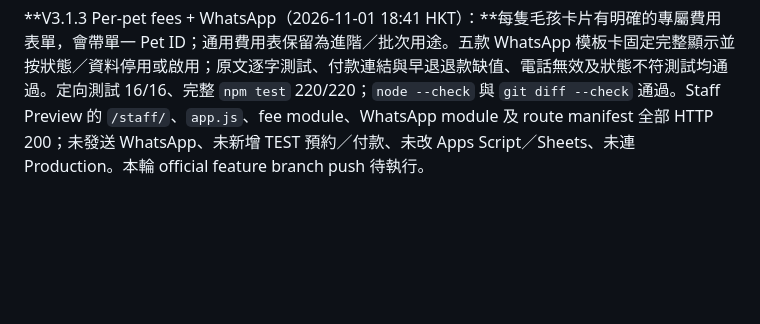
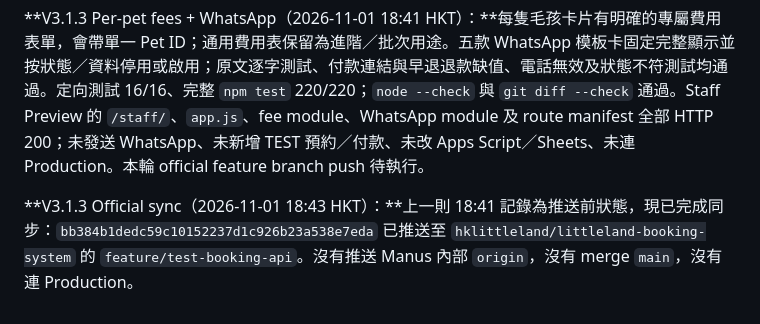
Before and after one commit to hklittleland/littleland-booking-system, a Markdown page: TODO.md, the part around the change. GitHub-like rendering; blank space fills up the shorter version.

Commit message:
docs: record V3.1.3 official sync

```diff
--- a/TODO.md
+++ b/TODO.md
@@ -597,3 +597,6 @@
 
 
 **V3.1.3 Per-pet fees + WhatsApp（2026-11-01 18:41 HKT）：**每隻毛孩卡片有明確的專屬費用表單，會帶單一 Pet ID；通用費用表保留為進階／批次用途。五款 WhatsApp 模板卡固定完整顯示並按狀態／資料停用或啟用；原文逐字測試、付款連結與早退退款缺值、電話無效及狀態不符測試均通過。定向測試 16/16、完整 `npm test` 220/220；`node --check` 與 `git diff --check` 通過。Staff Preview 的 `/staff/`、`app.js`、fee module、WhatsApp module 及 route manifest 全部 HTTP 200；未發送 WhatsApp、未新增 TEST 預約／付款、未改 Apps Script／Sheets、未連 Production。本輪 official feature branch push 待執行。
+
+
+**V3.1.3 Official sync（2026-11-01 18:43 HKT）：**上一則 18:41 記錄為推送前狀態，現已完成同步：`bb384b1dedc59c10152237d1c926b23a538e7eda` 已推送至 `hklittleland/littleland-booking-system` 的 `feature/test-booking-api`。沒有推送 Manus 內部 `origin`，沒有 merge `main`，沒有連 Production。
```
